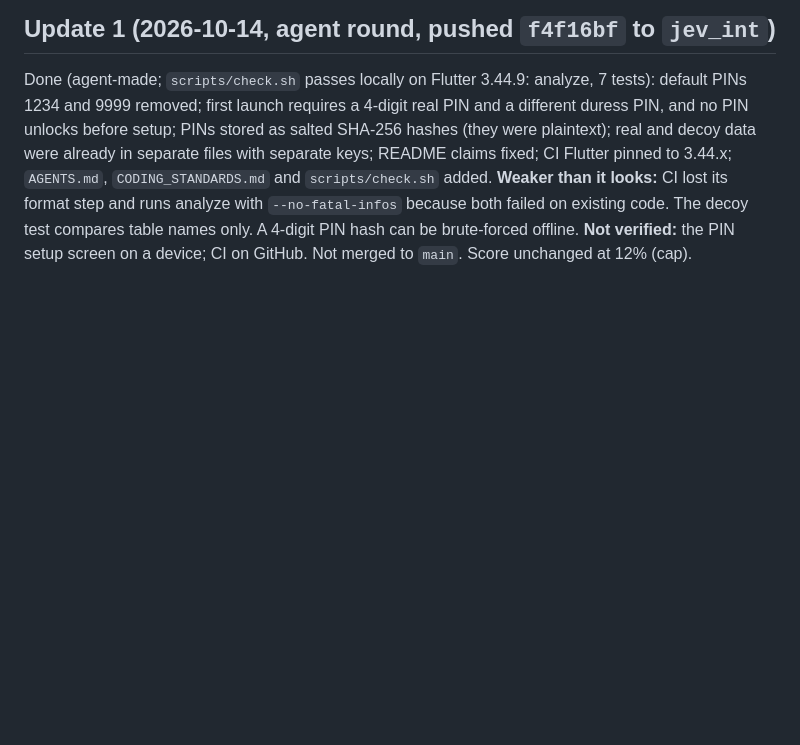
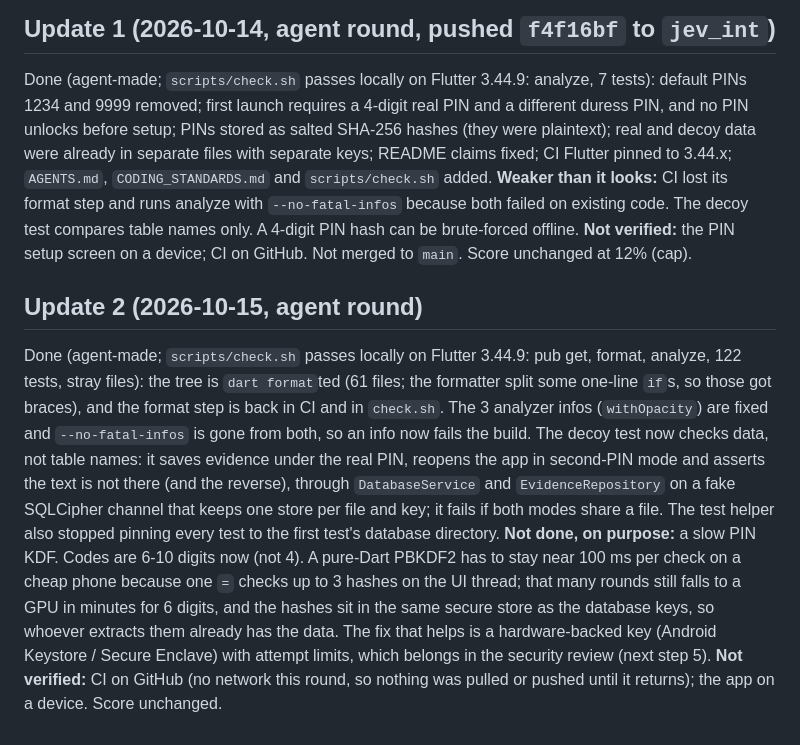
Before and after one commit to the-abraar/Protiti, a Markdown page: judge.md, the part around the change. Drawn GitHub-style; blank space fills up the shorter version.

Commit message:
judge: log 2026-10-15 agent round
Co-Authored-By: Claude Opus 5.5 <noreply@anthropic.com>

```diff
--- a/judge.md
+++ b/judge.md
@@ -53,3 +53,9 @@ Scored 2026-10-14 from the README, `team_handoffs/` (including the Sep 25 `judge
 Done (agent-made; `scripts/check.sh` passes locally on Flutter 3.44.9: analyze, 7 tests): default PINs 1234 and 9999 removed; first launch requires a 4-digit real PIN and a different duress PIN, and no PIN unlocks before setup; PINs stored as salted SHA-256 hashes (they were plaintext); real and decoy data were already in separate files with separate keys; README claims fixed; CI Flutter pinned to 3.44.x; `AGENTS.md`, `CODING_STANDARDS.md` and `scripts/check.sh` added.
 **Weaker than it looks:** CI lost its format step and runs analyze with `--no-fatal-infos` because both failed on existing code. The decoy test compares table names only. A 4-digit PIN hash can be brute-forced offline.
 **Not verified:** the PIN setup screen on a device; CI on GitHub. Not merged to `main`. Score unchanged at 12% (cap).
+
+## Update 2 (2026-10-15, agent round)
+
+Done (agent-made; `scripts/check.sh` passes locally on Flutter 3.44.9: pub get, format, analyze, 122 tests, stray files): the tree is `dart format`ted (61 files; the formatter split some one-line `if`s, so those got braces), and the format step is back in CI and in `check.sh`. The 3 analyzer infos (`withOpacity`) are fixed and `--no-fatal-infos` is gone from both, so an info now fails the build. The decoy test now checks data, not table names: it saves evidence under the real PIN, reopens the app in second-PIN mode and asserts the text is not there (and the reverse), through `DatabaseService` and `EvidenceRepository` on a fake SQLCipher channel that keeps one store per file and key; it fails if both modes share a file. The test helper also stopped pinning every test to the first test's database directory.
+**Not done, on purpose:** a slow PIN KDF. Codes are 6-10 digits now (not 4). A pure-Dart PBKDF2 has to stay near 100 ms per check on a cheap phone because one `=` checks up to 3 hashes on the UI thread; that many rounds still falls to a GPU in minutes for 6 digits, and the hashes sit in the same secure store as the database keys, so whoever extracts them already has the data. The fix that helps is a hardware-backed key (Android Keystore / Secure Enclave) with attempt limits, which belongs in the security review (next step 5).
+**Not verified:** CI on GitHub (no network this round, so nothing was pulled or pushed until it returns); the app on a device. Score unchanged.
```
